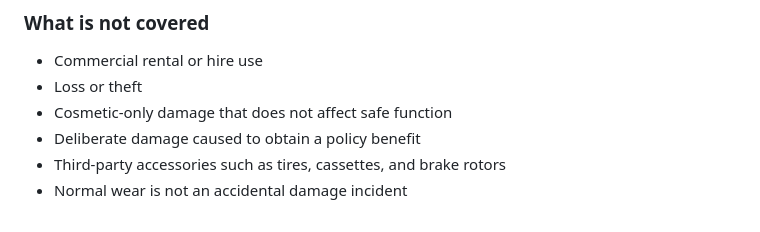
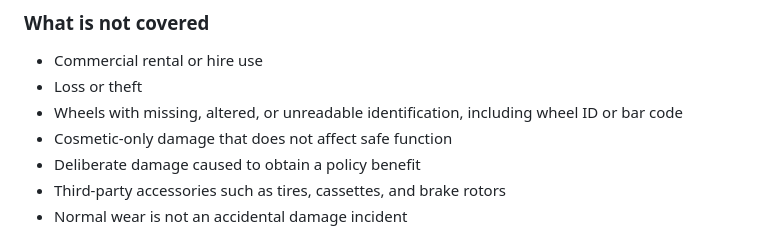
Before and after one commit to materiaalpost/docs, a Markdown page: warranty/readme.md, the part around the change. Rendered like a GitHub page.

Commit message:
Add missing ID or serial number exclusion

```diff
--- a/warranty/readme.md
+++ b/warranty/readme.md
@@ -206,6 +206,7 @@ Parts and approved labor for covered claims are included. Ordinary maintenance a
 
 - Commercial rental or hire use
 - Loss or theft
+- Wheels with missing, altered, or unreadable identification, including wheel ID or bar code
 - Cosmetic-only damage that does not affect safe function
 - Deliberate damage caused to obtain a policy benefit
 - Third-party accessories such as tires, cassettes, and brake rotors
```
